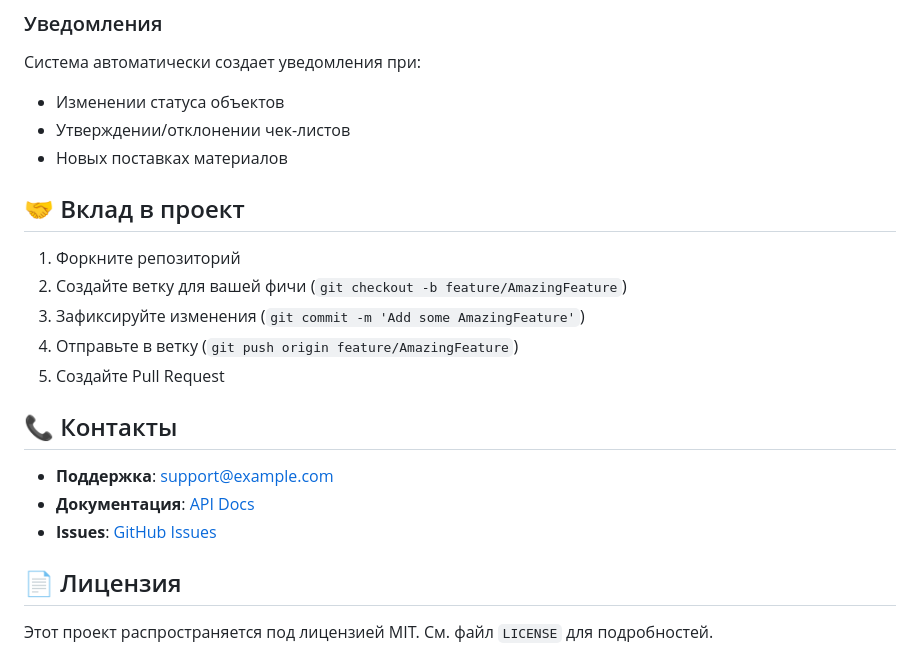
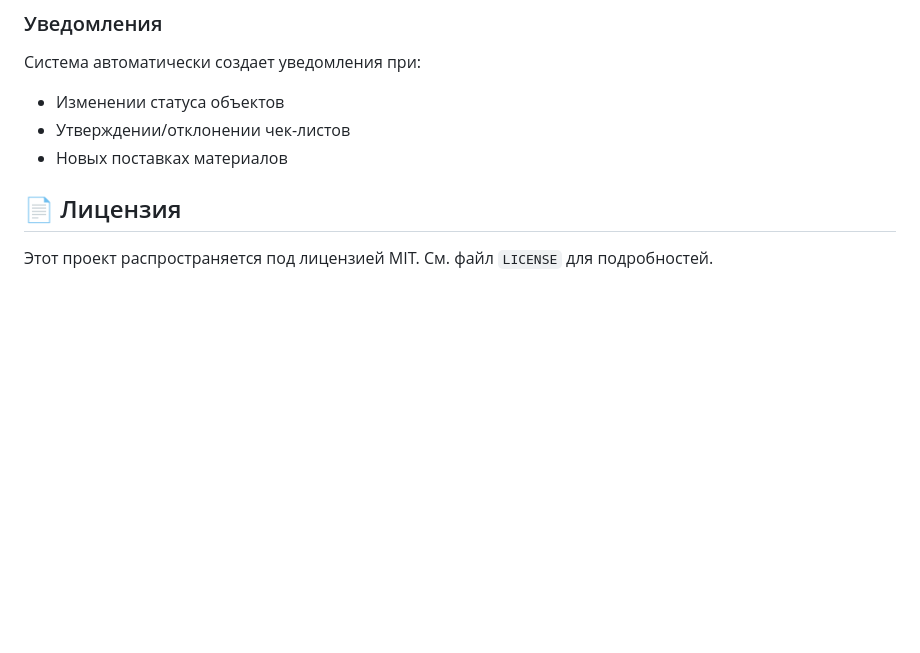
Before and after one commit to RobertV02/BuildXakaton, a Markdown page: README.md, the part around the change. Drawn GitHub-style; blank space fills up the shorter version.

```diff
--- a/README.md
+++ b/README.md
@@ -218,19 +218,7 @@ POST   /api/deliveries/       # Создание поставки (с offline_ba
 - Утверждении/отклонении чек-листов
 - Новых поставках материалов
 
-## 🤝 Вклад в проект
 
-1. Форкните репозиторий
-2. Создайте ветку для вашей фичи (`git checkout -b feature/AmazingFeature`)
-3. Зафиксируйте изменения (`git commit -m 'Add some AmazingFeature'`)
-4. Отправьте в ветку (`git push origin feature/AmazingFeature`)
-5. Создайте Pull Request
-
-## 📞 Контакты
-
-- **Поддержка**: support@example.com
-- **Документация**: [API Docs](/api/docs/)
-- **Issues**: [GitHub Issues](https://github.com/your-repo/issues)
 
 ## 📄 Лицензия
 
```
